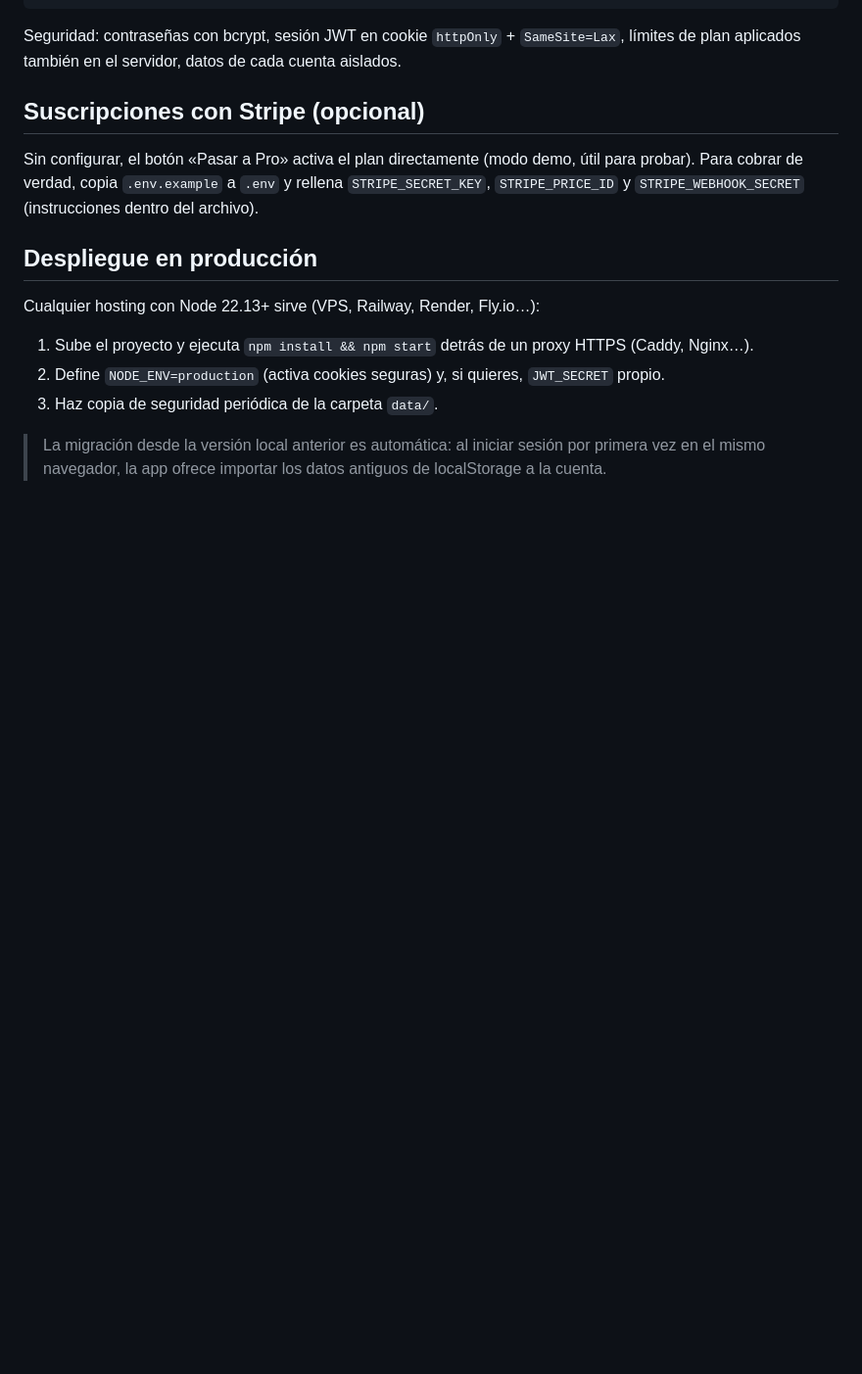
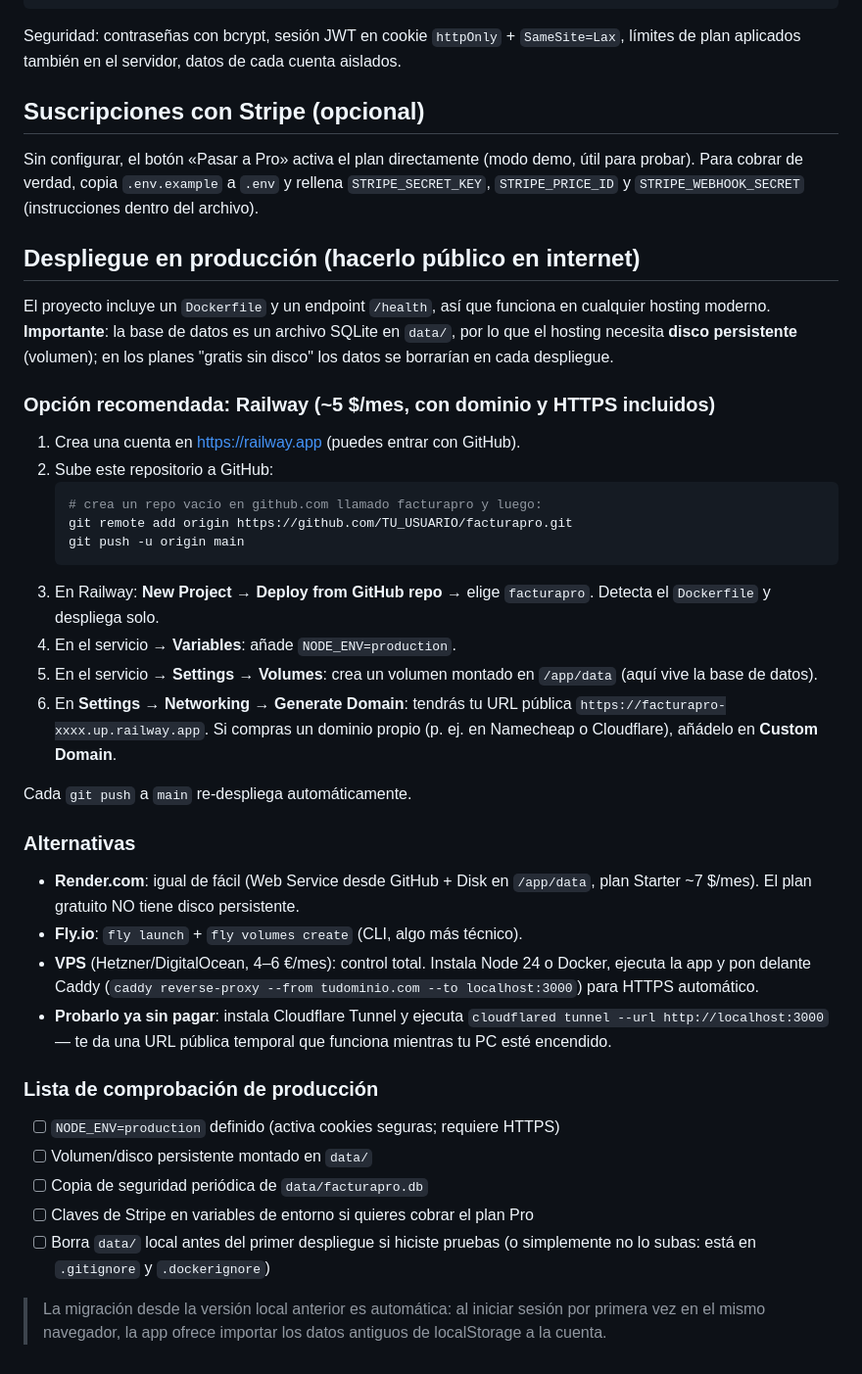
Before and after one commit to lerruii/Factura-Pro, a Markdown page: README.md, the part around the change. Shown at 98% size. GitHub-like rendering; blank space fills up the shorter version.

Commit message:
Preparar despliegue: Dockerfile, /health y guia de produccion
Co-Authored-By: Claude Fable 5 <noreply@anthropic.com>

````diff
--- a/README.md
+++ b/README.md
@@ -81,15 +81,54 @@ Sin configurar, el botón «Pasar a Pro» activa el plan directamente (modo demo
 rellena `STRIPE_SECRET_KEY`, `STRIPE_PRICE_ID` y `STRIPE_WEBHOOK_SECRET`
 (instrucciones dentro del archivo).
 
-## Despliegue en producción
+## Despliegue en producción (hacerlo público en internet)
 
-Cualquier hosting con Node 22.13+ sirve (VPS, Railway, Render, Fly.io…):
+El proyecto incluye un `Dockerfile` y un endpoint `/health`, así que funciona
+en cualquier hosting moderno. **Importante**: la base de datos es un archivo
+SQLite en `data/`, por lo que el hosting necesita **disco persistente**
+(volumen); en los planes "gratis sin disco" los datos se borrarían en cada
+despliegue.
 
-1. Sube el proyecto y ejecuta `npm install && npm start` detrás de un proxy
-   HTTPS (Caddy, Nginx…).
-2. Define `NODE_ENV=production` (activa cookies seguras) y, si quieres,
-   `JWT_SECRET` propio.
-3. Haz copia de seguridad periódica de la carpeta `data/`.
+### Opción recomendada: Railway (~5 $/mes, con dominio y HTTPS incluidos)
+
+1. Crea una cuenta en https://railway.app (puedes entrar con GitHub).
+2. Sube este repositorio a GitHub:
+   ```bash
+   # crea un repo vacío en github.com llamado facturapro y luego:
+   git remote add origin https://github.com/TU_USUARIO/facturapro.git
+   git push -u origin main
+   ```
+3. En Railway: **New Project → Deploy from GitHub repo** → elige `facturapro`.
+   Detecta el `Dockerfile` y despliega solo.
+4. En el servicio → **Variables**: añade `NODE_ENV=production`.
+5. En el servicio → **Settings → Volumes**: crea un volumen montado en
+   `/app/data` (aquí vive la base de datos).
+6. En **Settings → Networking → Generate Domain**: tendrás tu URL pública
+   `https://facturapro-xxxx.up.railway.app`. Si compras un dominio propio
+   (p. ej. en Namecheap o Cloudflare), añádelo en **Custom Domain**.
+
+Cada `git push` a `main` re-despliega automáticamente.
+
+### Alternativas
+
+- **Render.com**: igual de fácil (Web Service desde GitHub + Disk en `/app/data`,
+  plan Starter ~7 $/mes). El plan gratuito NO tiene disco persistente.
+- **Fly.io**: `fly launch` + `fly volumes create` (CLI, algo más técnico).
+- **VPS** (Hetzner/DigitalOcean, 4–6 €/mes): control total. Instala Node 24 o
+  Docker, ejecuta la app y pon delante Caddy (`caddy reverse-proxy --from
+  tudominio.com --to localhost:3000`) para HTTPS automático.
+- **Probarlo ya sin pagar**: instala Cloudflare Tunnel y ejecuta
+  `cloudflared tunnel --url http://localhost:3000` — te da una URL pública
+  temporal que funciona mientras tu PC esté encendido.
+
+### Lista de comprobación de producción
+
+- [ ] `NODE_ENV=production` definido (activa cookies seguras; requiere HTTPS)
+- [ ] Volumen/disco persistente montado en `data/`
+- [ ] Copia de seguridad periódica de `data/facturapro.db`
+- [ ] Claves de Stripe en variables de entorno si quieres cobrar el plan Pro
+- [ ] Borra `data/` local antes del primer despliegue si hiciste pruebas (o
+      simplemente no lo subas: está en `.gitignore` y `.dockerignore`)
 
 > La migración desde la versión local anterior es automática: al iniciar sesión
 > por primera vez en el mismo navegador, la app ofrece importar los datos
````
